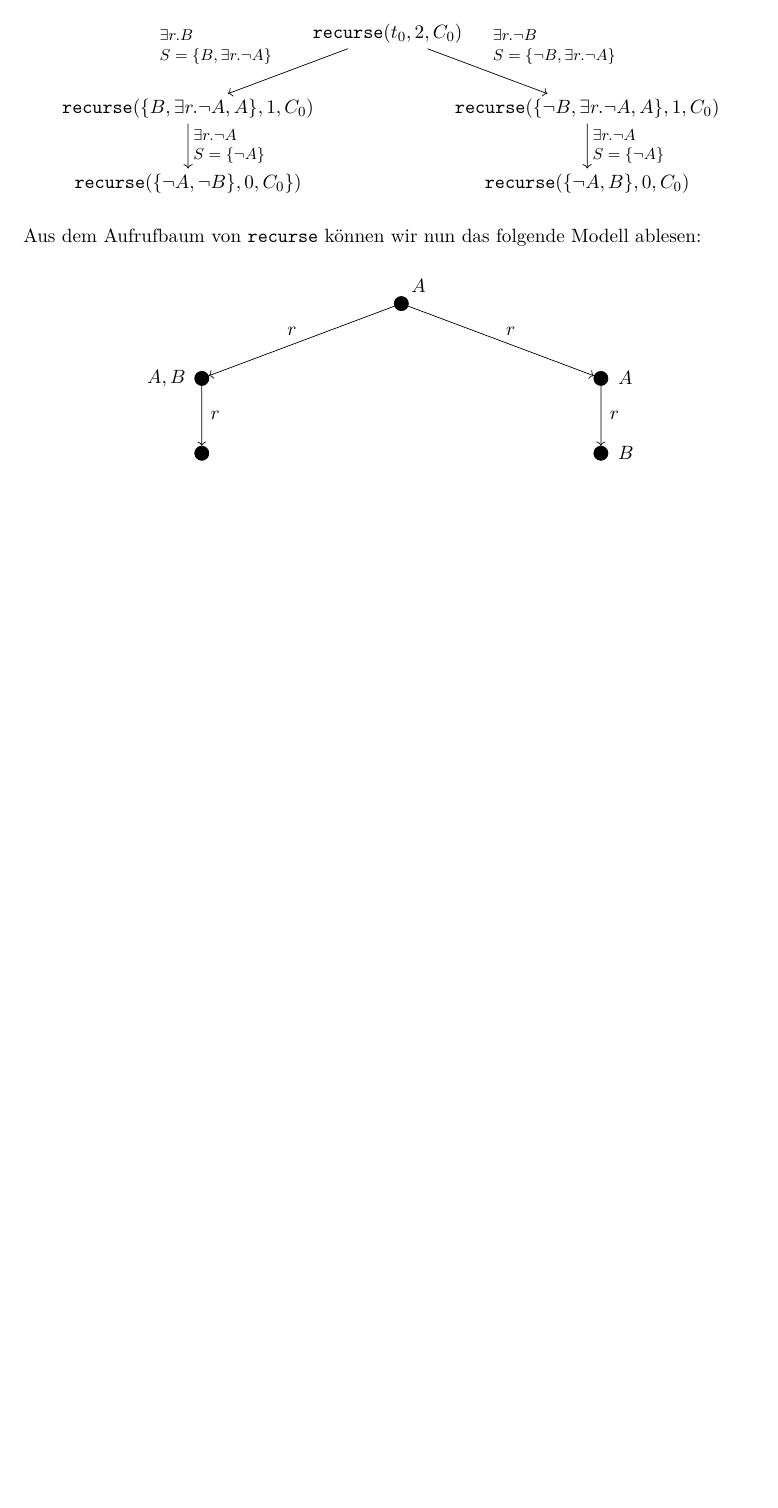
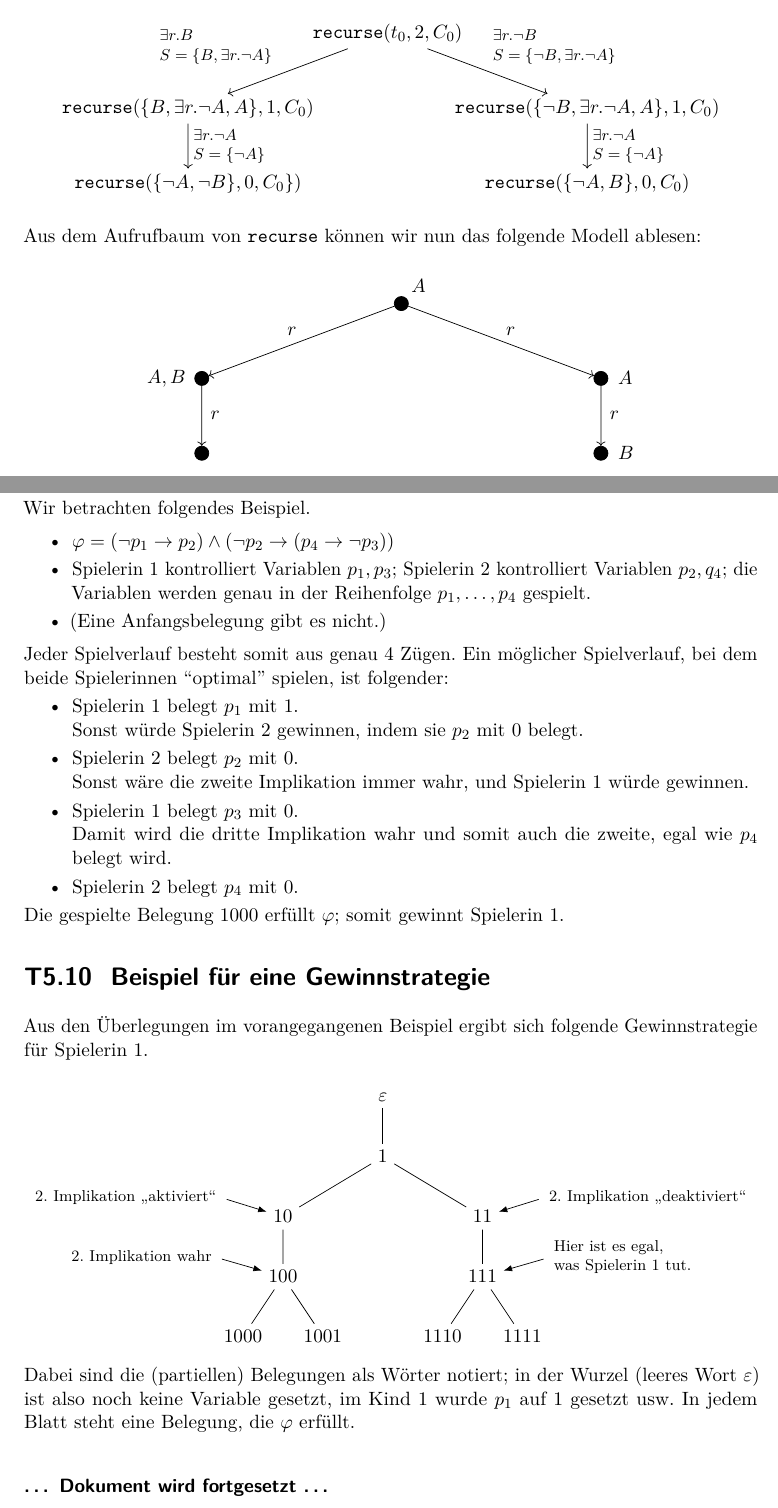
Before and after one commit to th42sch/bl-skript, a LaTeX book (bl_tafelanschriebe.tex): part of page 39 of 42 before the commit and two parts of pages 39 and 40 of 43 after it, the two joined at a grey line, cut so that both start at the same text, the shorter picture padded with empty space. Compiled offline with pdfLaTeX.

Commit message:
added T5.9--T5.10

```diff
--- a/bl_tafelanschriebe.tex
+++ b/bl_tafelanschriebe.tex
@@ -3150,9 +3150,120 @@ Modell ablesen:
   \end{tikzpicture}%
 \end{center}
 
-%\parIII
-%\parIII
-%\dots\ Dokument wird fortgesetzt \dots
+\goodbreak
+% ===================================================================
+\section*{T5.9~ Beispiel eines \textsf{PSpace}-Spiels}
+
+Wir betrachten folgendes Beispiel.
+
+\begin{itemize}
+  \item
+    $\varphi = (\lnot p_1 \to p_2) \land (\lnot p_2 \to (p_4 \to \lnot p_3))$
+  \item
+    Spielerin 1 kontrolliert Variablen $p_1,p_3$;
+    Spielerin 2 kontrolliert Variablen $p_2,q_4$;
+    die Variablen werden genau in der Reihenfolge $p_1,\dots,p_4$ gespielt.
+  \item
+    (Eine Anfangsbelegung gibt es nicht.)
+\end{itemize}
+%
+Jeder Spielverlauf besteht somit aus genau 4 Zügen.
+Ein möglicher Spielverlauf, bei dem beide Spielerinnen ``optimal'' spielen,
+ist folgender:
+%
+\begin{itemize}
+  \item
+    Spielerin~1 belegt $p_1$ mit 1. \\
+    Sonst würde Spielerin~2 gewinnen, indem sie $p_2$ mit 0 belegt.
+  \item
+    Spielerin~2 belegt $p_2$ mit 0. \\
+    Sonst wäre die zweite Implikation immer wahr, und Spielerin~1 würde gewinnen.
+  \item
+    Spielerin~1 belegt $p_3$ mit 0. \\
+    Damit wird die dritte Implikation wahr und somit auch die zweite, egal wie $p_4$ belegt wird.
+  \item
+    Spielerin~2 belegt $p_4$ mit 0.
+\end{itemize}
+%
+Die gespielte Belegung 1000 erfüllt $\varphi$; somit gewinnt Spielerin~1.
+
+% ===================================================================
+\section*{T5.10~ Beispiel für eine Gewinnstrategie}
+
+Aus den Überlegungen im vorangegangenen Beispiel ergibt sich folgende Gewinnstrategie
+für Spielerin~1.
+%
+\begin{center}
+  \begin{tikzpicture}[%
+    >=Latex,baseline=.2pt,
+    every edge/.style={draw=black,thin},
+    level 1/.style = {sibling distance = 40mm, level distance = 12mm},
+    level 2/.style = {sibling distance = 40mm, level distance = 12mm},
+    level 3/.style = {sibling distance = 16mm, level distance = 12mm},
+    level 4/.style = {sibling distance = 16mm, level distance = 12mm},
+    edge from parent/.style = {draw=black, thin, -}%
+  ]
+    \node {$\varepsilon$}
+      child {
+        node {1}
+        child {
+          node (10) {10}
+          child {
+            node (100) {100}
+            child {
+              node {1000}
+            }
+            child {
+              node {1001}
+            }
+          }
+        }
+        child {
+          node (11) {11}
+          child {
+            node (111) {111}
+            child {
+              node {1110}
+            }
+            child {
+              node {1111}
+            }
+          }
+        }
+      }
+    ;
+
+    \node[above left =0mm and 8mm of 10]  (10l)  {};
+    \node[above left =0mm and 8mm of 100] (100l) {};
+    \node[above right=0mm and 8mm of 11]  (11l)  {};
+    \node[above right=0mm and 8mm of 111] (111l) {};
+
+    \path[->]
+      (10l)  edge (10)
+      (100l) edge (100)
+      (11l)  edge (11)
+      (111l) edge (111)
+    ;
+
+    \node [left =-2mm of 10l]  {\footnotesize 2.\ Implikation "`aktiviert"'};
+    \node [left =-2mm of 100l] {\footnotesize 2.\ Implikation wahr};
+    \node [right=-2mm of 11l]  {\footnotesize 2.\ Implikation "`deaktiviert"'};
+    \node [right=-2mm of 111l] {\footnotesize \begin{tabular}{@{}l@{}}Hier ist es egal,\\was Spielerin 1 tut.\end{tabular}};
+
+  \end{tikzpicture}%
+\end{center}
+%
+Dabei sind die (partiellen) Belegungen als Wörter notiert;
+in der Wurzel (leeres Wort~$\varepsilon$) ist also noch keine Variable gesetzt,
+im Kind 1 wurde $p_1$ auf 1 gesetzt usw.
+In jedem Blatt steht eine Belegung, die $\varphi$ erfüllt.
+
+
+
+
+\parIII
+\parIII
+\textsfbf{\dots\ Dokument wird fortgesetzt \dots}
 %
 % ===================================================================
 % ===================================================================
```
Also changed, not shown: PDF/bl_tafelanschriebe.pdf, README.md, bl_tafelanschriebe.tex (2 more changed lines).
